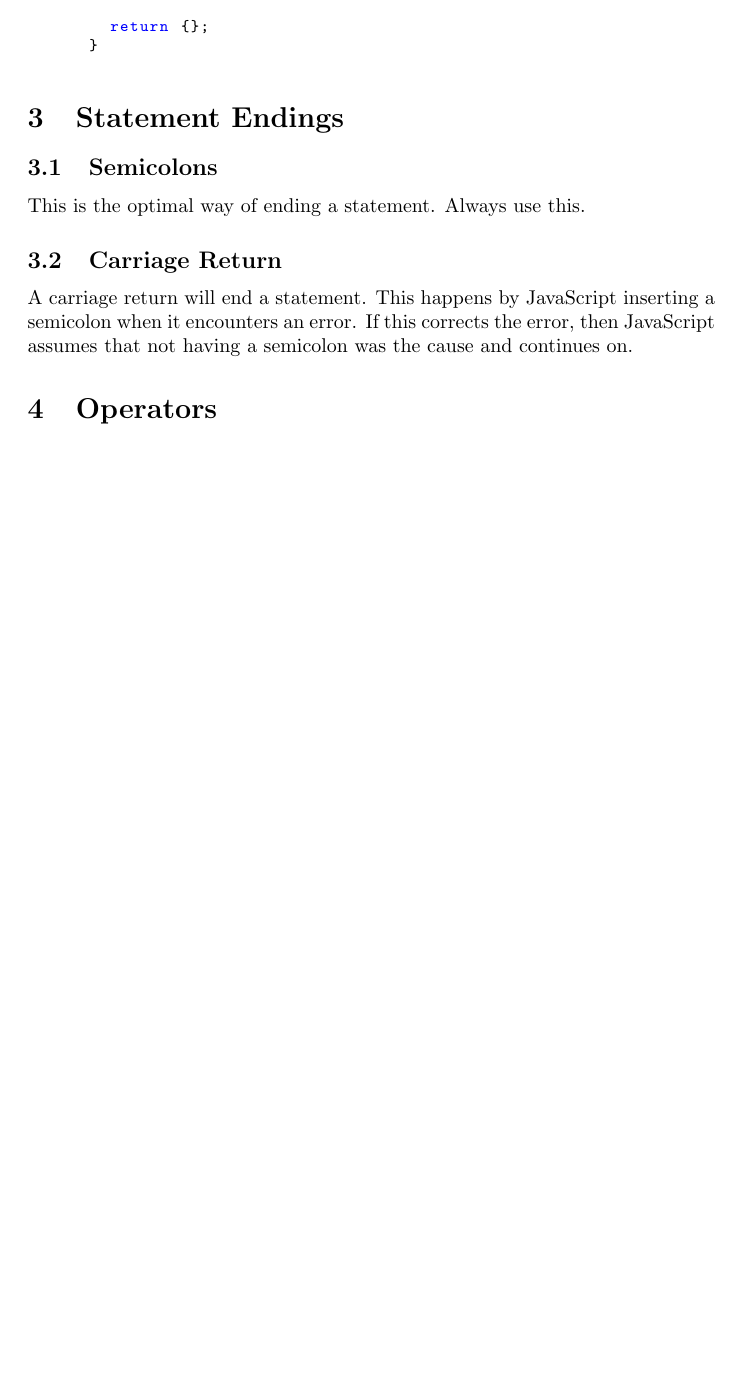
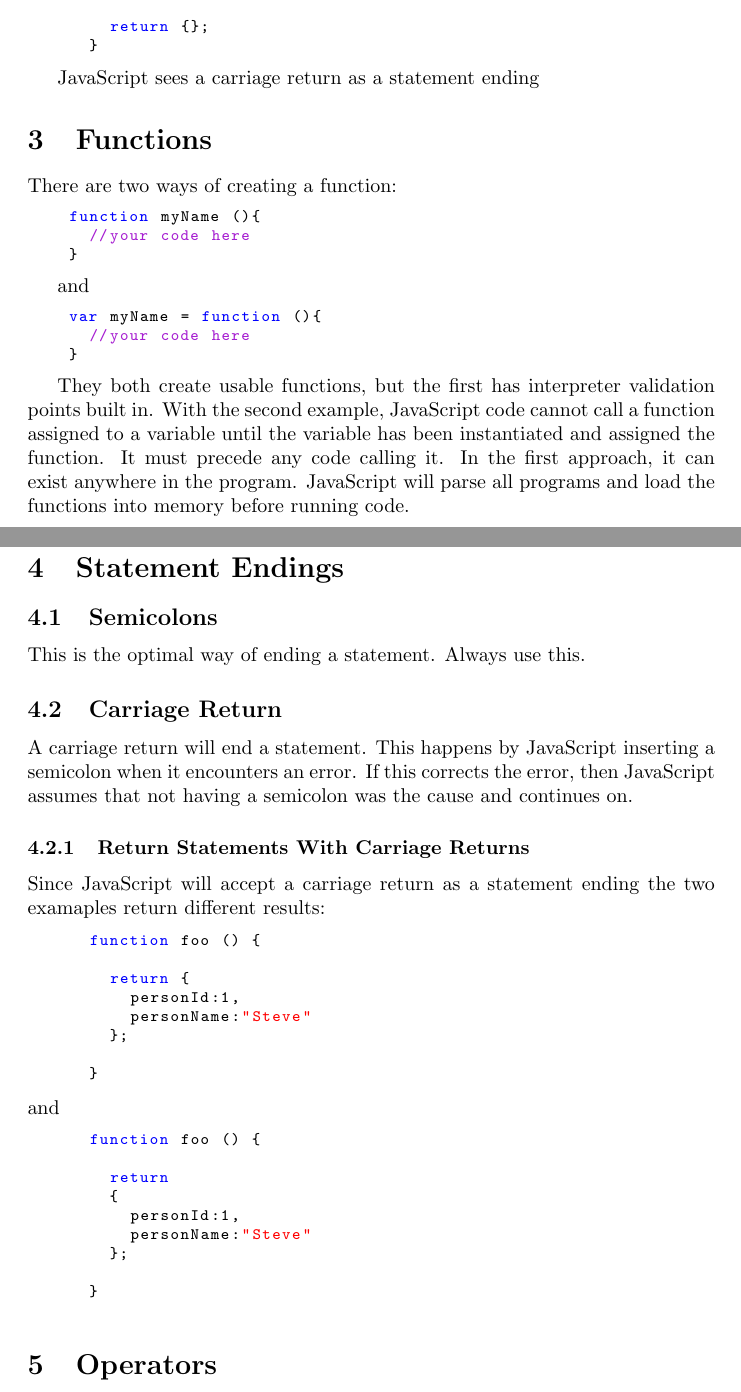
Before and after one commit to kemiller2002/TrainingDocuments, a LaTeX document (IntroductionToJavascript.tex): part of page 2 of 4 before the commit and two parts of pages 2 and 3 of 5 after it, the two joined at a grey line, cut so that both start at the same text, the shorter picture padded with empty space. Compiled offline with pdfLaTeX.

Commit message:
updates to JavaScript

```diff
--- a/IntroductionToJavascript.tex
+++ b/IntroductionToJavascript.tex
@@ -79,12 +79,62 @@
 			}
 		\end{lstlisting}
 
+		JavaScript sees a carriage return as a statement ending
+
+\section {Functions}
+	There are two ways of creating a function:
+
+	\begin{lstlisting}
+		function myName (){
+			//your code here
+		}
+	\end{lstlisting}
+
+	and
+
+	\begin{lstlisting}
+		var myName = function (){
+			//your code here
+		}
+	\end{lstlisting}
+
+
+	They both create usable functions, but the first has interpreter validation points built in.  With the second example, JavaScript code cannot call a function assigned to a variable until the variable has been instantiated and assigned the function.
+It must precede any code calling it.  In the first approach, it can exist anywhere in the program.  JavaScript will parse all programs and load the functions into memory before running code.
+
+
+
+
+
 \section{Statement Endings}
 	\subsection{Semicolons}
 		This is the optimal way of ending a statement.  Always use this.
 	\subsection {Carriage Return}
 		A carriage return will end a statement.  This happens by JavaScript inserting a semicolon when it encounters an error.  If this corrects the error, then JavaScript assumes that not having a semicolon was the cause and continues on.
+	\subsubsection {Return Statements With Carriage Returns}
+		Since JavaScript will accept a carriage return as a statement ending the two examaples return different results:
+		\begin{lstlisting}
+			function foo () {
 
+				return {
+					personId:1,
+					personName:"Steve"
+				};
+
+			}
+		\end{lstlisting}
+		and
+		\begin{lstlisting}
+			function foo () {
+
+				return
+				{
+					personId:1,
+					personName:"Steve"
+				};
+
+			}
+		\end{lstlisting}
 
 \section{Operators}
 	\subsection{=== and !==}
```
Also changed, not shown: IntroductionToJavascript.tex (21 more changed lines), 2 other files.
